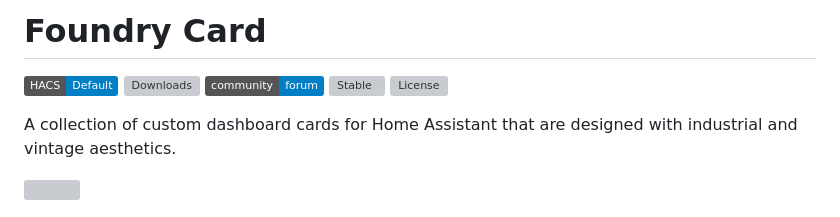
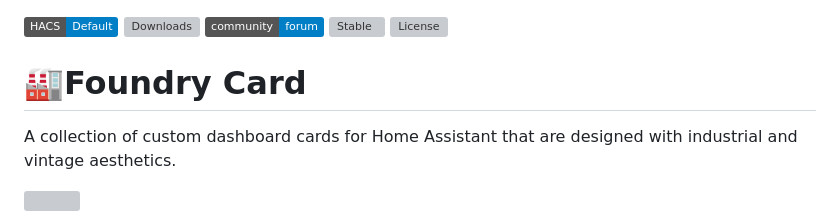
Before and after one commit to dprischak/Foundry-Card, a Markdown page: README.md, the part around one of its changes. Rendered like a GitHub page; badges without logos; grey boxes are pictures that could not be loaded.

Commit message:
Updated readme to be more gif friendly

```diff
--- a/README.md
+++ b/README.md
@@ -1,4 +1,3 @@
-# Foundry Card
 
 
 [![hacs][hacs-default]][hacs-default-link]
@@ -19,7 +18,7 @@
 [releases-shield]: https://img.shields.io/github/release/dprischak/Foundry-Card.svg
 [license-shield]: https://img.shields.io/github/license/dprischak/Foundry-Card.svg
 
-
+# 🏭Foundry Card
 A collection of custom dashboard cards for Home Assistant that are designed with industrial and vintage aesthetics.
 
 
```
Also changed, not shown: other parts of README.md (+1 -1 lines), media/foundry_card.gif.
